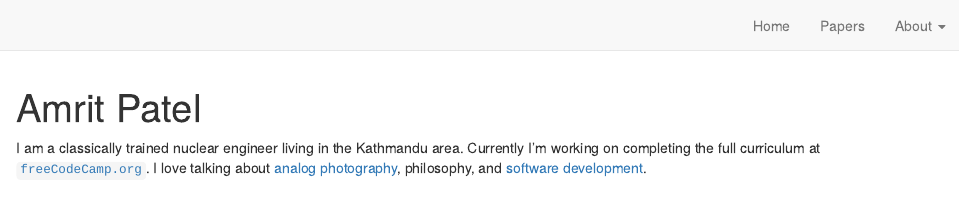
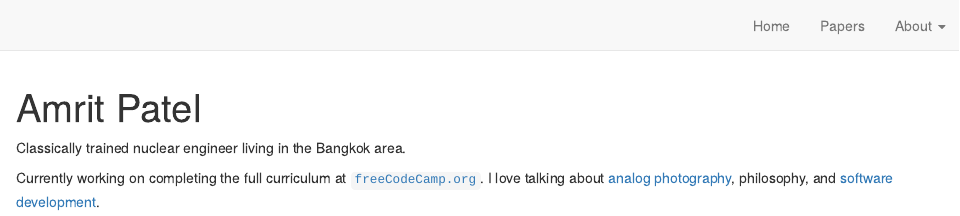
Before and after one commit to AmritPatel/existentially-technology, an R Markdown document (about.Rmd): the page in a window 1100 px wide, from its top. Rendered offline with R 4.5, knitr and Pandoc, with nearby package versions; drawn as R Markdown's standard HTML page in place of the format the file asks for.

Commit message:
Update bio + CV

```diff
--- a/about.Rmd
+++ b/about.Rmd
@@ -14,5 +14,6 @@
   postcards::jolla
 ---
 
-I am a classically trained nuclear engineer living in the Kathmandu area.
-Currently I'm working on completing the full curriculum at [`freeCodeCamp.org`](https://www.freecodecamp.org/amritpatel). I love talking about [analog photography](https://amritpatel.netlify.app/portfolio/), philosophy, and [software development](https://amritpatel.rbind.io/).
+Classically trained nuclear engineer living in the Bangkok area.
+
+Currently working on completing the full curriculum at [`freeCodeCamp.org`](https://www.freecodecamp.org/amritpatel). I love talking about [analog photography](https://amritpatel.netlify.app/portfolio/), philosophy, and [software development](https://amritpatel.rbind.io/).
```
Also changed, not shown: 3 other files.
